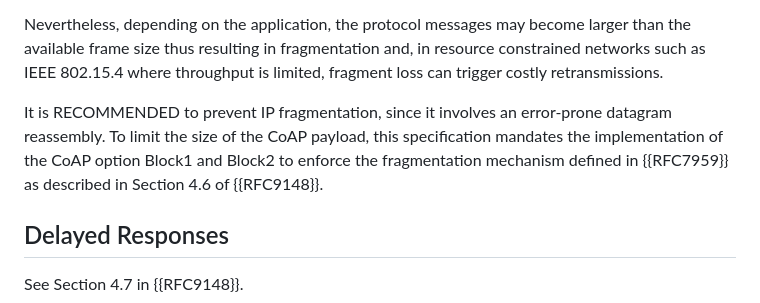
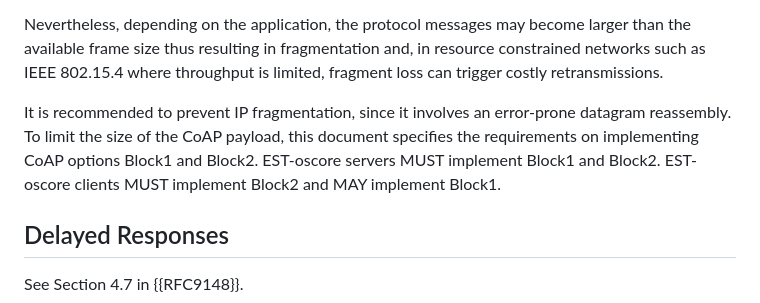
Before and after one commit to EricssonResearch/EST-OSCORE, a Markdown page: draft-ietf-ace-coap-est-oscore.md, the part around the change. Rendered like a GitHub page.

Commit message:
#16: Specify requirements on implementing Block1 and Block2

```diff
--- a/draft-ietf-ace-coap-est-oscore.md
+++ b/draft-ietf-ace-coap-est-oscore.md
@@ -329,8 +329,10 @@ Together with various measures listed in this document such as CBOR-encoded payl
 
 Nevertheless, depending on the application, the protocol messages may become larger than the available frame size thus resulting in fragmentation and, in resource constrained networks such as IEEE 802.15.4 where throughput is limited, fragment loss can trigger costly retransmissions.
 
-It is RECOMMENDED to prevent IP fragmentation, since it involves an error-prone datagram reassembly.
-To limit the size of the CoAP payload, this specification mandates the implementation of the CoAP option Block1 and Block2 to enforce the fragmentation mechanism defined in {{RFC7959}} as described in Section 4.6 of {{RFC9148}}.
+It is recommended to prevent IP fragmentation, since it involves an error-prone datagram reassembly.
+To limit the size of the CoAP payload, this document specifies the requirements on implementing CoAP options Block1 and Block2.
+EST-oscore servers MUST implement Block1 and Block2.
+EST-oscore clients MUST implement Block2 and MAY implement Block1.
 
 ## Delayed Responses
 See Section 4.7 in {{RFC9148}}.
```
